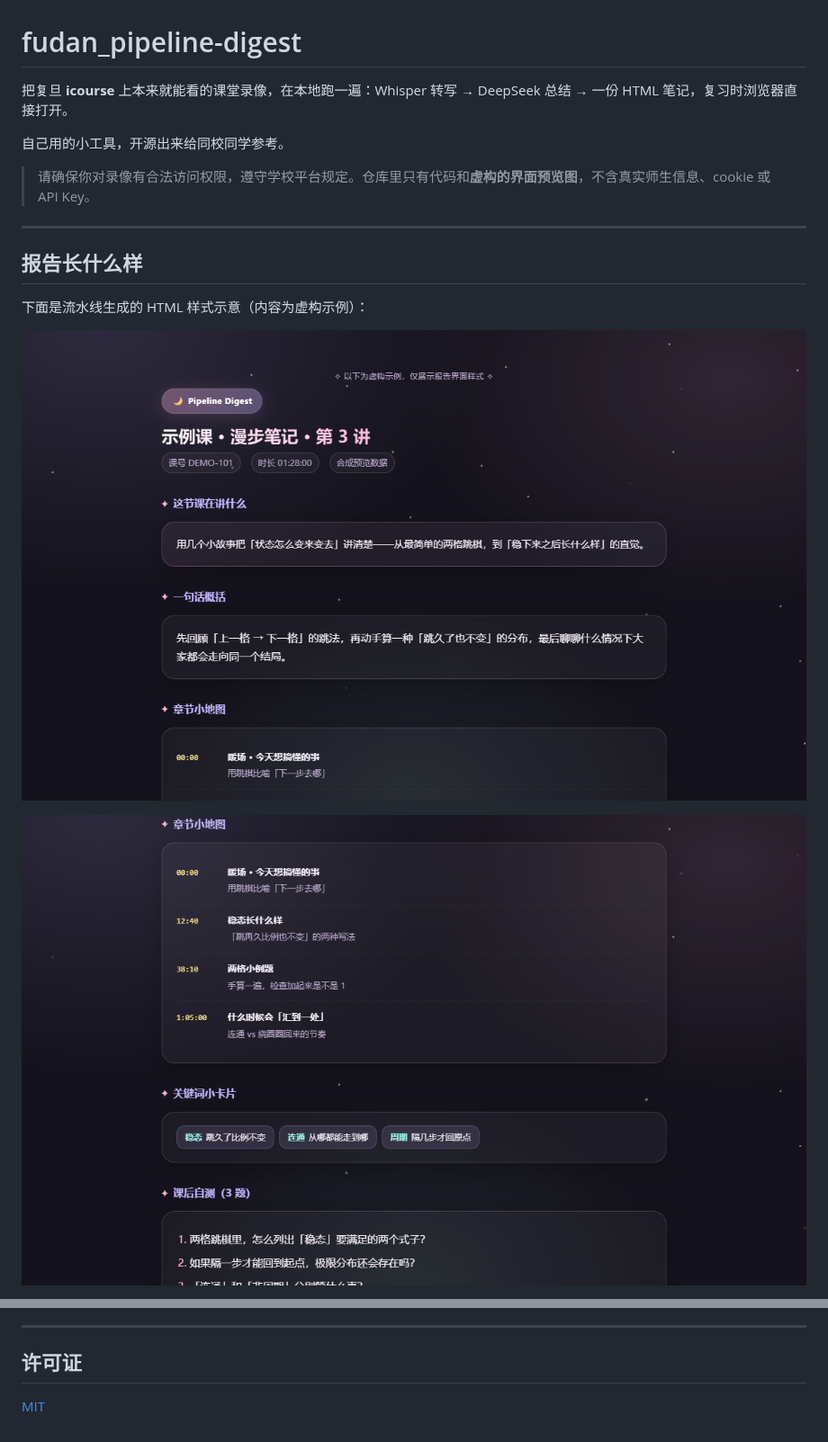
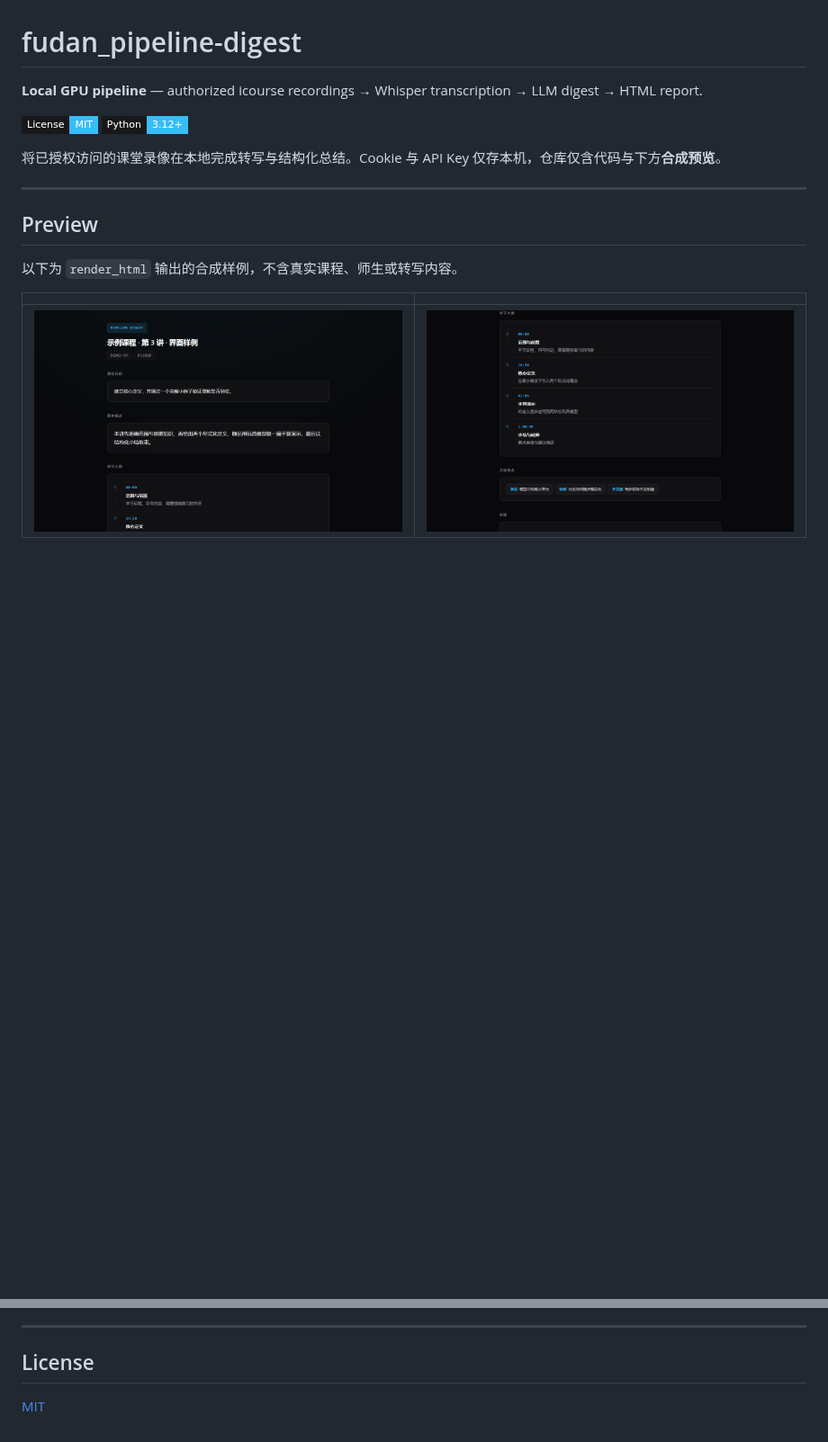
Before and after one commit to yokipan77-gif/fudan_pipeline-digest, a Markdown page: README.md, 2 parts joined by grey strips. Shown at 90% size. Drawn GitHub-style; pictures changed too: docs/assets/readme-hero.png, docs/assets/readme-outline.png; badges without logos; blank space fills up the shorter version.

```diff
--- a/README.md
+++ b/README.md
@@ -1,19 +1,20 @@
 # fudan_pipeline-digest
 
-把复旦 **icourse** 上本来就能看的课堂录像，在本地跑一遍：Whisper 转写 → DeepSeek 总结 → 一份 HTML 笔记，复习时浏览器直接打开。
+**Local GPU pipeline** — authorized icourse recordings → Whisper transcription → LLM digest → HTML report.
 
-自己用的小工具，开源出来给同校同学参考。
+[![License: MIT](https://img.shields.io/badge/License-MIT-09090b?style=flat-square&labelColor=18181b&color=38bdf8)](LICENSE)
+[![Python](https://img.shields.io/badge/Python-3.12+-09090b?style=flat-square&labelColor=18181b&color=38bdf8)](requirements.txt)
 
-> 请确保你对录像有合法访问权限，遵守学校平台规定。仓库里只有代码和**虚构的界面预览图**，不含真实师生信息、cookie 或 API Key。
+将已授权访问的课堂录像在本地完成转写与结构化总结。Cookie 与 API Key 仅存本机，仓库仅含代码与下方**合成预览**。
 
 ---
 
-## 报告长什么样
+## Preview
 
-下面是流水线生成的 HTML 样式示意（内容为虚构示例）：
+以下为 `render_html` 输出的合成样例，不含真实课程、师生或转写内容。
 
-![界面预览：标题与课程目的](docs/assets/readme-hero.png)
-
-![章节小地图与概念卡片](docs/assets/readme-outline.png)
+| | |
+|:---:|:---:|
+| ![Header & objective](docs/assets/readme-hero.png) | ![Outline timeline](docs/assets/readme-outline.png) |
 
 <details>
@@ -66,6 +88,6 @@ python -m src.pipeline "..." --skip-cookies --skip-download --skip-transcribe
 
 ---
 
-## 许可证
+## License
 
 [MIT](./LICENSE)
```
Also changed, not shown: other parts of README.md (+42 -21 lines), USAGE.md (+9 -9 lines), docs/assets/readme-scroll.gif, 6 other files.
